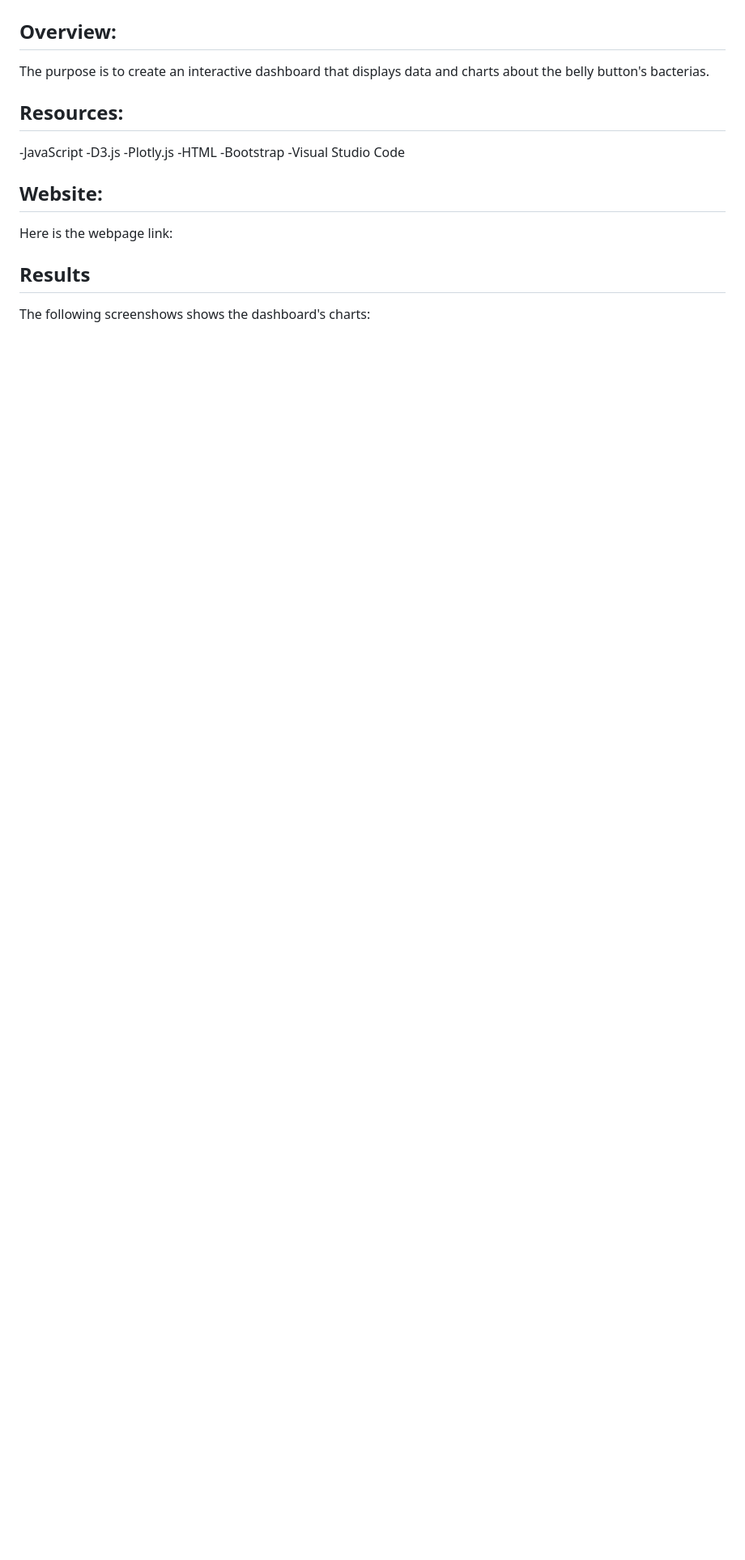
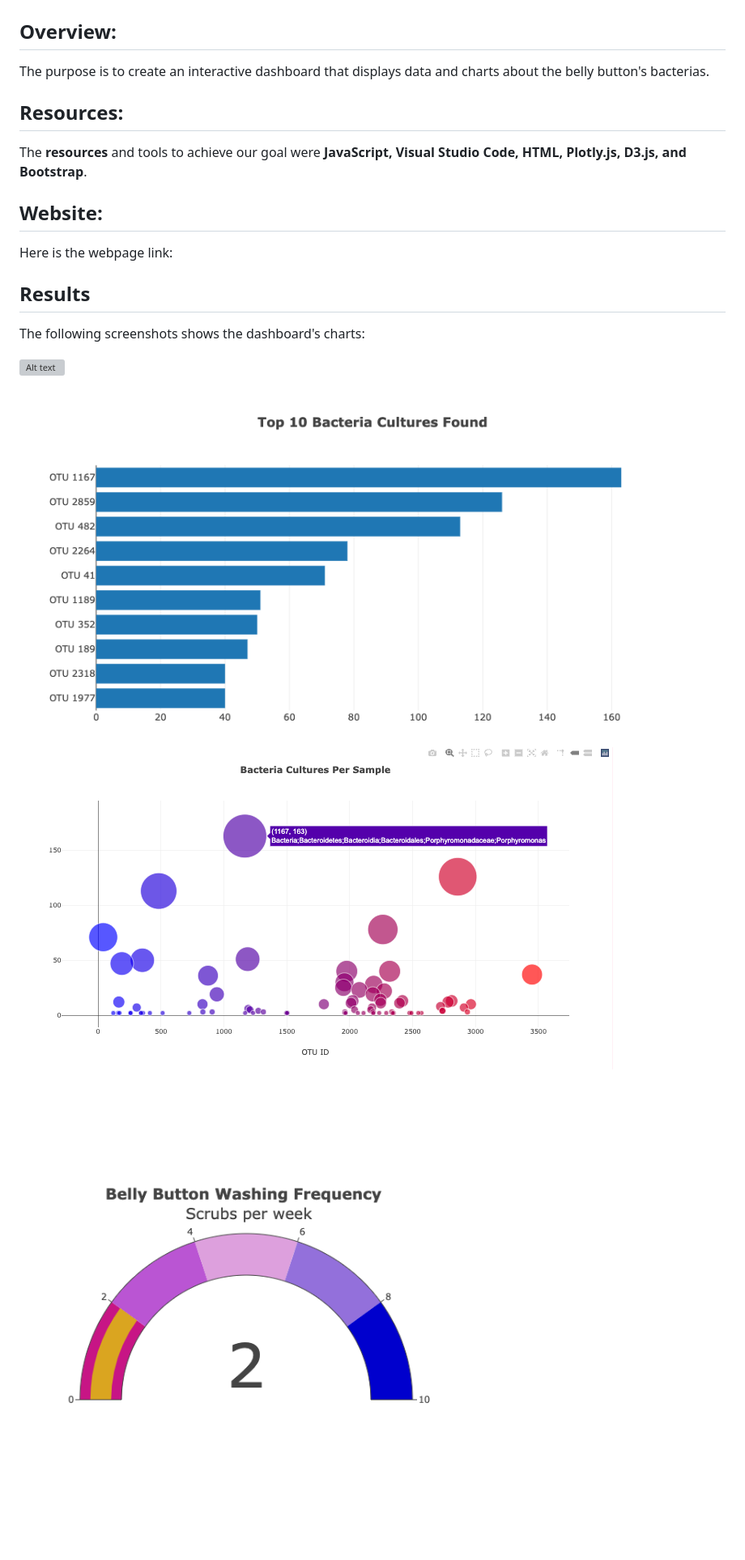
Before and after one commit to CieloCris/plotly_deployment, a Markdown page: README.md, the part around the change. Shown: that part at 81% size. Rendered like a GitHub page; pictures changed too: Resources/bar.png (added), Resources/bubble.png (added), Resources/gauge.png (added); blank space fills up the shorter version; grey boxes are pictures that could not be loaded.

Commit message:
Final modifications

```diff
--- a/README.md
+++ b/README.md
@@ -4,15 +4,18 @@
 The purpose is to create an interactive dashboard that displays data and charts about the belly button's bacterias.
 
 ## Resources:
--JavaScript
--D3.js
--Plotly.js
--HTML
--Bootstrap
--Visual Studio Code
+The **resources** and tools to achieve our goal were **JavaScript, Visual Studio Code, HTML, Plotly.js, D3.js, and Bootstrap**.
 
 ## Website:
 Here is the webpage link:
 
 ## Results
-The following screenshows shows the dashboard's charts:
+The following screenshots shows the dashboard's charts:
+
+![Alt text](/Resources/dashboard.png "imagen1")
+
+![Alt text](/Resources/bar.png "imagen2")
+
+![Alt text](/Resources/bubble.png "imagen3")
+
+![Alt text](/Resources/gauge.png "imagen4")
```
Also changed, not shown: 2 other files.
